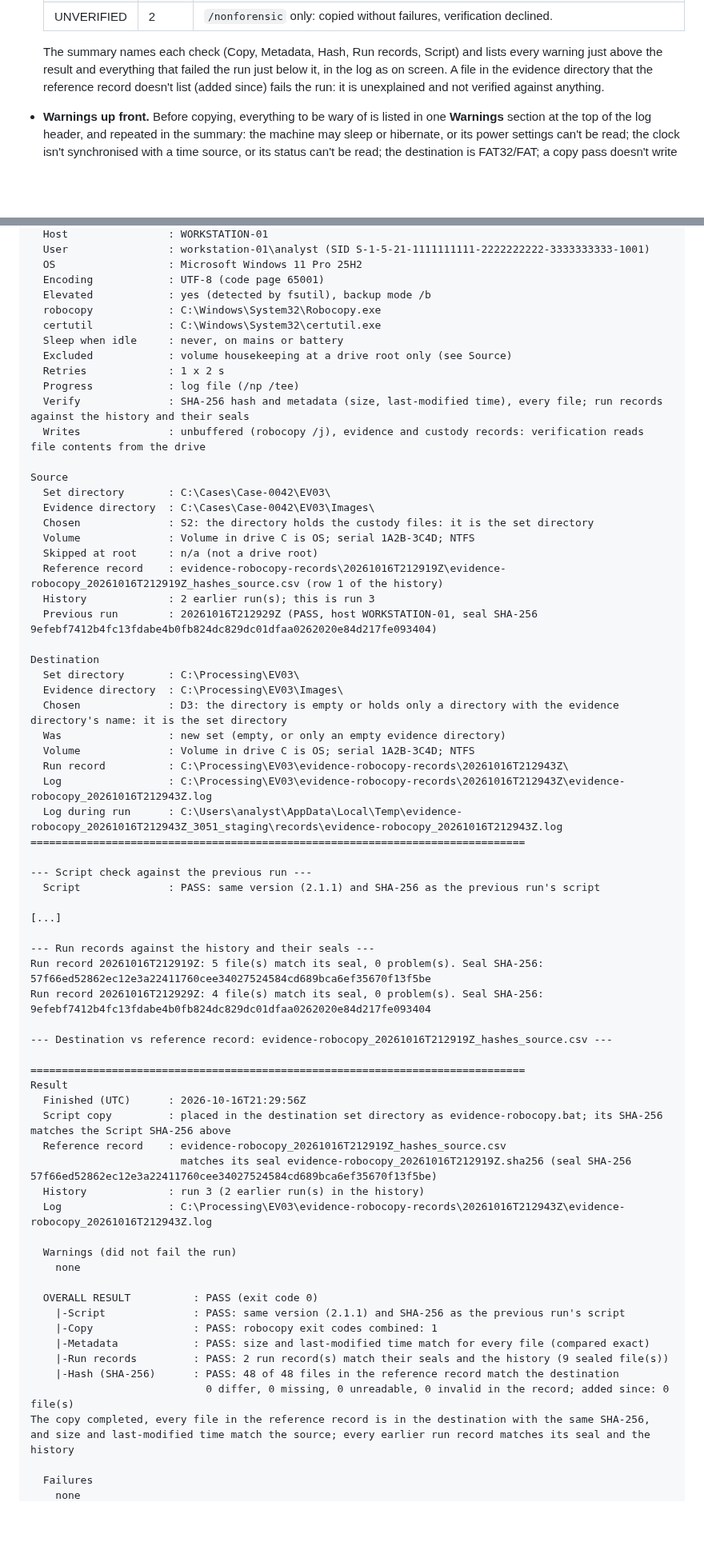
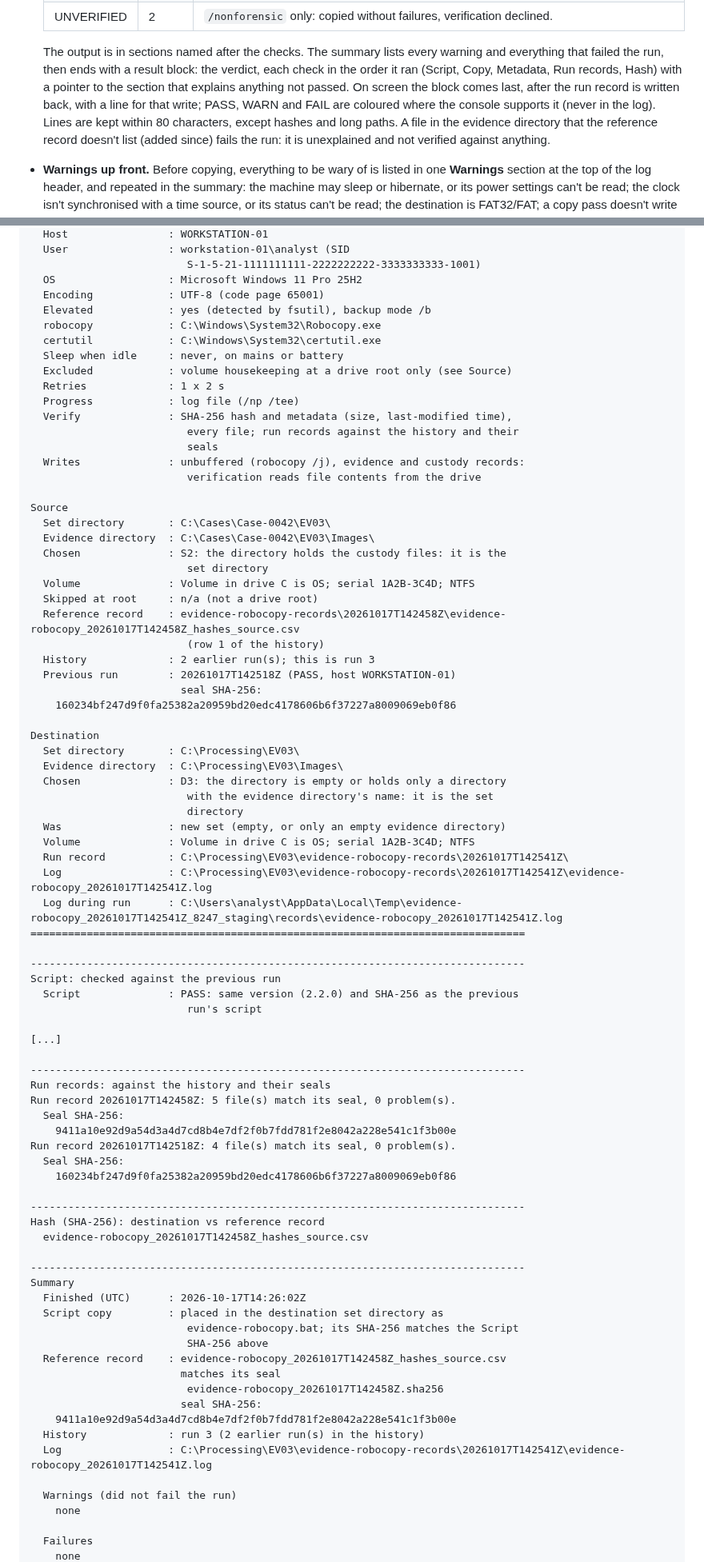
Before and after one commit to rbqbjyur/evidence-robocopy, a Markdown page: README.md, 2 parts joined by grey strips. Shown at 80% size. GitHub-like rendering; blank space fills up the shorter version.

```diff
--- a/README.md
+++ b/README.md
@@ -69,9 +69,14 @@ scripts are restricted, so it can travel with the evidence too.
   | FAIL       | 1         | The copy failed, a file in the reference record differs, is missing or unreadable, a file in the evidence directory isn't in the reference record, a file's size or last-modified time differs, a run record or the history doesn't check out, the script check failed, the run record couldn't be sealed or written back, or the run could not start. |
   | UNVERIFIED | 2         | `/nonforensic` only: copied without failures, verification declined. |
 
-  The summary names each check (Copy, Metadata, Hash, Run records, Script)
-  and lists every warning just above the result and everything that failed
-  the run just below it, in the log as on screen. A file in the evidence
+  The output is in sections named after the checks. The summary lists every
+  warning and everything that failed the run, then ends with a result block:
+  the verdict, each check in the order it ran (Script, Copy, Metadata, Run
+  records, Hash) with a pointer to the section that explains anything not
+  passed. On screen the block comes last, after the run record is written
+  back, with a line for that write; PASS, WARN and FAIL are coloured where
+  the console supports it (never in the log). Lines are kept within 80
+  characters, except hashes and long paths. A file in the evidence
   directory that the reference record doesn't list (added since) fails the
   run: it is unexplained and not verified against anything.
 - **Warnings up front.** Before copying, everything to be wary of is listed
@@ -351,5 +363,6 @@ Environment
   Host                : WORKSTATION-01
-  User                : workstation-01\analyst (SID S-1-5-21-1111111111-2222222222-3333333333-1001)
+  User                : workstation-01\analyst (SID
+                         S-1-5-21-1111111111-2222222222-3333333333-1001)
   OS                  : Microsoft Windows 11 Pro 25H2
   Encoding            : UTF-8 (code page 65001)
   Elevated            : yes (detected by fsutil), backup mode /b
@@ -359,61 +372,75 @@ Environment
   Excluded            : volume housekeeping at a drive root only (see Source)
   Retries             : 1 x 2 s
   Progress            : log file (/np /tee)
-  Verify              : SHA-256 hash and metadata (size, last-modified time), every file; run records against the history and their seals
-  Writes              : unbuffered (robocopy /j), evidence and custody records: verification reads file contents from the drive
+  Verify              : SHA-256 hash and metadata (size, last-modified time),
+                         every file; run records against the history and their
+                         seals
+  Writes              : unbuffered (robocopy /j), evidence and custody records:
+                         verification reads file contents from the drive
 
 Source
   Set directory       : C:\Cases\Case-0042\EV03\
   Evidence directory  : C:\Cases\Case-0042\EV03\Images\
-  Chosen              : S2: the directory holds the custody files: it is the set directory
+  Chosen              : S2: the directory holds the custody files: it is the
+                         set directory
   Volume              : Volume in drive C is OS; serial 1A2B-3C4D; NTFS
   Skipped at root     : n/a (not a drive root)
-  Reference record    : evidence-robocopy-records\20261016T212919Z\evidence-robocopy_20261016T212919Z_hashes_source.csv (row 1 of the history)
+  Reference record    : evidence-robocopy-records\20261017T142458Z\evidence-robocopy_20261017T142458Z_hashes_source.csv
+                         (row 1 of the history)
   History             : 2 earlier run(s); this is run 3
-  Previous run        : 20261016T212929Z (PASS, host WORKSTATION-01, seal SHA-256 9efebf7412b4fc13fdabe4b0fb824dc829dc01dfaa0262020e84d217fe093404)
+  Previous run        : 20261017T142518Z (PASS, host WORKSTATION-01)
+                        seal SHA-256:
+    160234bf247d9f0fa25382a20959bd20edc4178606b6f37227a8009069eb0f86
 
 Destination
   Set directory       : C:\Processing\EV03\
   Evidence directory  : C:\Processing\EV03\Images\
-  Chosen              : D3: the directory is empty or holds only a directory with the evidence directory's name: it is the set directory
+  Chosen              : D3: the directory is empty or holds only a directory
+                         with the evidence directory's name: it is the set
+                         directory
   Was                 : new set (empty, or only an empty evidence directory)
   Volume              : Volume in drive C is OS; serial 1A2B-3C4D; NTFS
-  Run record          : C:\Processing\EV03\evidence-robocopy-records\20261016T212943Z\
-  Log                 : C:\Processing\EV03\evidence-robocopy-records\20261016T212943Z\evidence-robocopy_20261016T212943Z.log
-  Log during run      : C:\Users\analyst\AppData\Local\Temp\evidence-robocopy_20261016T212943Z_3051_staging\records\evidence-robocopy_20261016T212943Z.log
+  Run record          : C:\Processing\EV03\evidence-robocopy-records\20261017T142541Z\
+  Log                 : C:\Processing\EV03\evidence-robocopy-records\20261017T142541Z\evidence-robocopy_20261017T142541Z.log
+  Log during run      : C:\Users\analyst\AppData\Local\Temp\evidence-robocopy_20261017T142541Z_8247_staging\records\evidence-robocopy_20261017T142541Z.log
 ===============================================================================
 
---- Script check against the previous run ---
-  Script              : PASS: same version (2.1.1) and SHA-256 as the previous run's script
+-------------------------------------------------------------------------------
+Script: checked against the previous run
+  Script              : PASS: same version (2.2.0) and SHA-256 as the previous
+                         run's script
 
 [...]
 
---- Run records against the history and their seals ---
-Run record 20261016T212919Z: 5 file(s) match its seal, 0 problem(s). Seal SHA-256: 57f66ed52862ec12e3a22411760cee34027524584cd689bca6ef35670f13f5be
-Run record 20261016T212929Z: 4 file(s) match its seal, 0 problem(s). Seal SHA-256: 9efebf7412b4fc13fdabe4b0fb824dc829dc01dfaa0262020e84d217fe093404
+-------------------------------------------------------------------------------
+Run records: against the history and their seals
+Run record 20261017T142458Z: 5 file(s) match its seal, 0 problem(s).
+  Seal SHA-256:
+    9411a10e92d9a54d3a4d7cd8b4e7df2f0b7fdd781f2e8042a228e541c1f3b00e
+Run record 20261017T142518Z: 4 file(s) match its seal, 0 problem(s).
+  Seal SHA-256:
+    160234bf247d9f0fa25382a20959bd20edc4178606b6f37227a8009069eb0f86
 
---- Destination vs reference record: evidence-robocopy_20261016T212919Z_hashes_source.csv ---
+-------------------------------------------------------------------------------
+Hash (SHA-256): destination vs reference record
+  evidence-robocopy_20261017T142458Z_hashes_source.csv
 
-===============================================================================
-Result
-  Finished (UTC)      : 2026-10-16T21:29:56Z
-  Script copy         : placed in the destination set directory as evidence-robocopy.bat; its SHA-256 matches the Script SHA-256 above
-  Reference record    : evidence-robocopy_20261016T212919Z_hashes_source.csv
-                        matches its seal evidence-robocopy_20261016T212919Z.sha256 (seal SHA-256 57f66ed52862ec12e3a22411760cee34027524584cd689bca6ef35670f13f5be)
+-------------------------------------------------------------------------------
+Summary
+  Finished (UTC)      : 2026-10-17T14:26:02Z
+  Script copy         : placed in the destination set directory as
+                         evidence-robocopy.bat; its SHA-256 matches the Script
+                         SHA-256 above
+  Reference record    : evidence-robocopy_20261017T142458Z_hashes_source.csv
+                        matches its seal
+                         evidence-robocopy_20261017T142458Z.sha256
+                        seal SHA-256:
+    9411a10e92d9a54d3a4d7cd8b4e7df2f0b7fdd781f2e8042a228e541c1f3b00e
   History             : run 3 (2 earlier run(s) in the history)
-  Log                 : C:\Processing\EV03\evidence-robocopy-records\20261016T212943Z\evidence-robocopy_20261016T212943Z.log
+  Log                 : C:\Processing\EV03\evidence-robocopy-records\20261017T142541Z\evidence-robocopy_20261017T142541Z.log
 
   Warnings (did not fail the run)
     none
 
-  OVERALL RESULT          : PASS (exit code 0)
-    |-Script              : PASS: same version (2.1.1) and SHA-256 as the previous run's script
-    |-Copy                : PASS: robocopy exit codes combined: 1
-    |-Metadata            : PASS: size and last-modified time match for every file (compared exact)
-    |-Run records         : PASS: 2 run record(s) match their seals and the history (9 sealed file(s))
-    |-Hash (SHA-256)      : PASS: 48 of 48 files in the reference record match the destination
-                            0 differ, 0 missing, 0 unreadable, 0 invalid in the record; added since: 0 file(s)
-The copy completed, every file in the reference record is in the destination with the same SHA-256, and size and last-modified time match the source; every earlier run record matches its seal and the history
-
   Failures
     none
```
Also changed, not shown: other parts of README.md (+38 -8 lines), CHANGELOG.md (+57 -0 lines), docs/images/destination-prompt.png, docs/images/end-summary.png, 1 other file.
